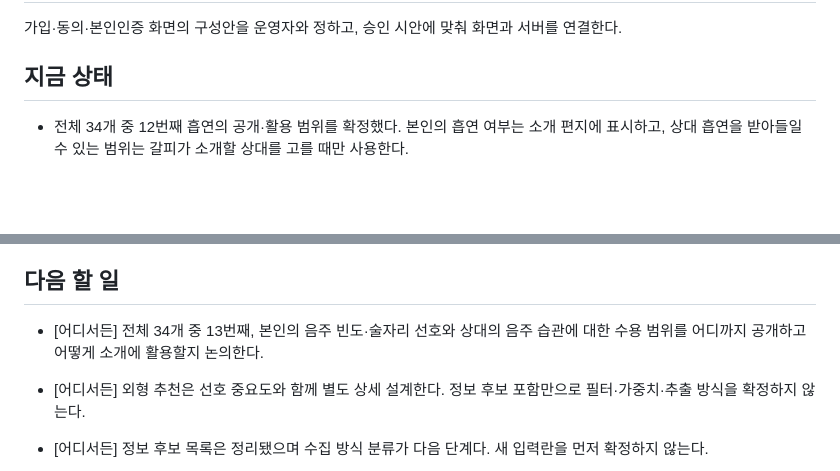
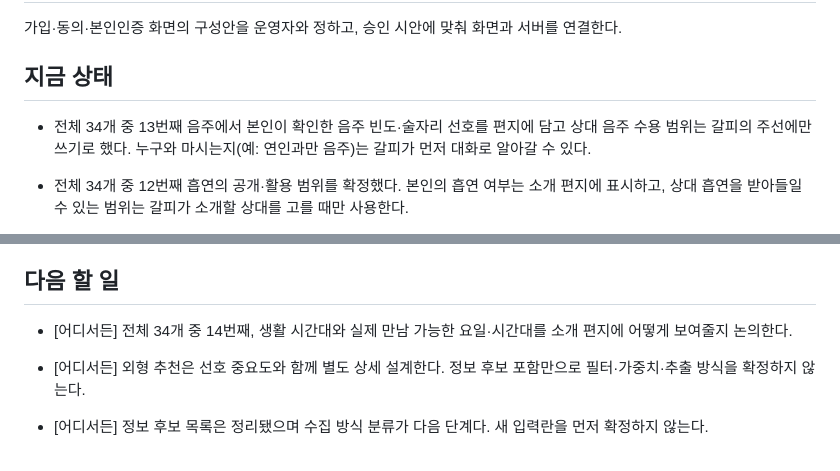
Before and after one commit to geonhee-lee0912/prologue, a Markdown page: HANDOFF.md, 2 parts joined by grey strips. Drawn GitHub-style; blank space fills up the shorter version.

Commit message:
docs: 술자리 상대에 관한 갈피 대화와 공개 범위 확정

```diff
--- a/HANDOFF.md
+++ b/HANDOFF.md
@@ -7,6 +7,8 @@
 가입·동의·본인인증 화면의 구성안을 운영자와 정하고, 승인 시안에 맞춰 화면과 서버를 연결한다.
 
 ## 지금 상태
+
+- 전체 34개 중 13번째 음주에서 본인이 확인한 음주 빈도·술자리 선호를 편지에 담고 상대 음주 수용 범위는 갈피의 주선에만 쓰기로 했다. 누구와 마시는지(예: 연인과만 음주)는 갈피가 먼저 대화로 알아갈 수 있다.
 
 - 전체 34개 중 12번째 흡연의 공개·활용 범위를 확정했다. 본인의 흡연 여부는 소개 편지에 표시하고, 상대 흡연을 받아들일 수 있는 범위는 갈피가 소개할 상대를 고를 때만 사용한다.
 
@@ -105,7 +107,7 @@
 
 ## 다음 할 일
 
-- [어디서든] 전체 34개 중 13번째, 본인의 음주 빈도·술자리 선호와 상대의 음주 습관에 대한 수용 범위를 어디까지 공개하고 어떻게 소개에 활용할지 논의한다.
+- [어디서든] 전체 34개 중 14번째, 생활 시간대와 실제 만남 가능한 요일·시간대를 소개 편지에 어떻게 보여줄지 논의한다.
 
 - [어디서든] 외형 추천은 선호 중요도와 함께 별도 상세 설계한다. 정보 후보 포함만으로 필터·가중치·추출 방식을 확정하지 않는다.
 
```
Also changed, not shown: 1 other file.
